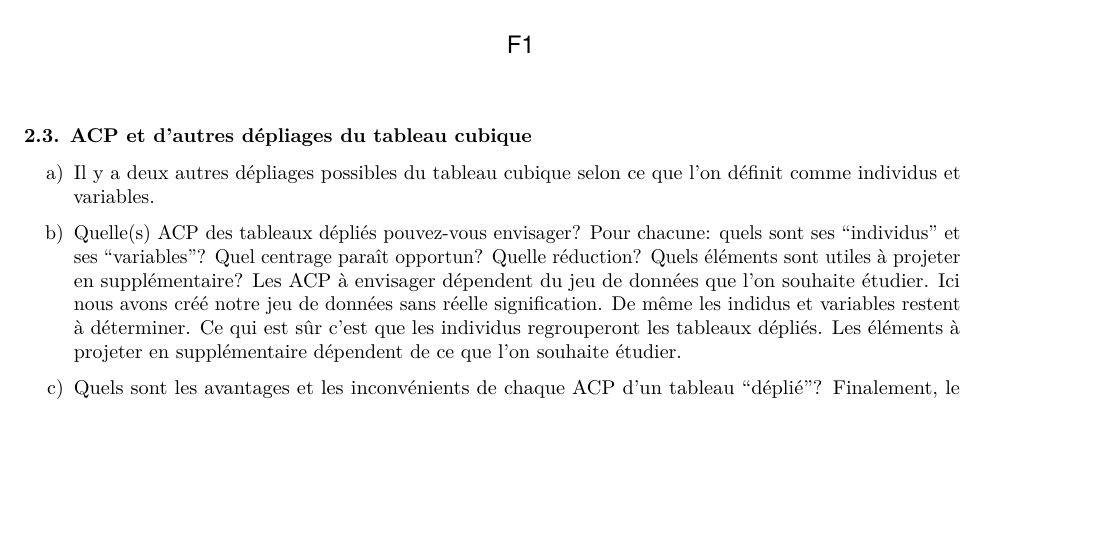
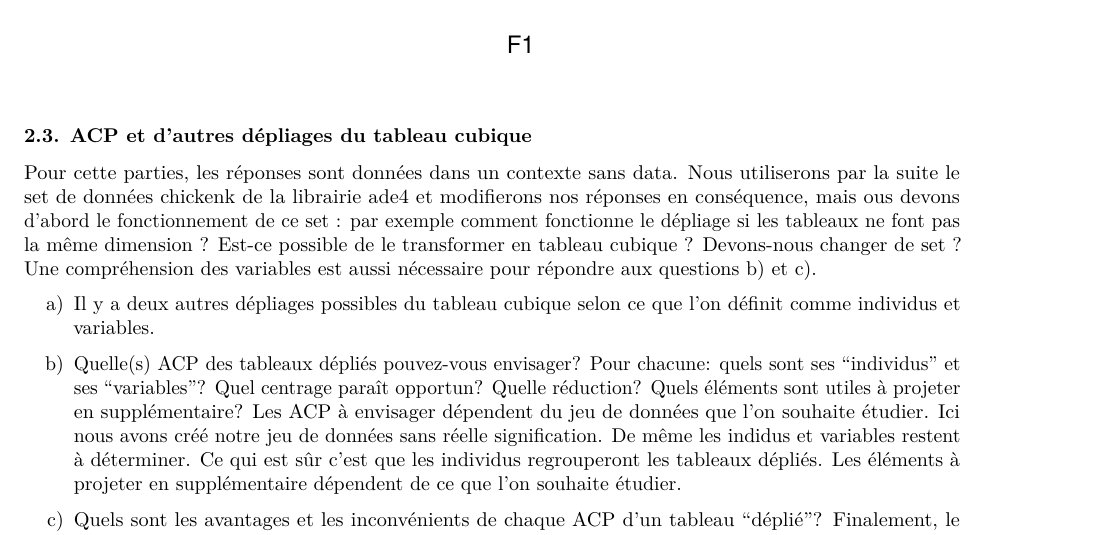
Before and after one commit to atttoum8643f/sta, an R Markdown document (programme/projet_statis.Rmd): part of page 13 of 13 before the commit and part of page 13 of 14 after it, cut so that both start at the same text, the shorter picture padded with empty space. Rendered offline with R 4.5, knitr and Pandoc, then LaTeX, with nearby package versions.

Commit message:
maj 2.3 + knit pdf

````diff
--- a/programme/projet_statis.Rmd
+++ b/programme/projet_statis.Rmd
@@ -465,6 +465,8 @@ representation_graphique_variables(vec_prop, resultats_n, 1, 2) # Affichage de l
 ```
 
 ### 2.3. ACP et d'autres dépliages du tableau cubique
+Pour cette parties, les réponses sont données dans un contexte sans data. Nous utiliserons par la suite le set de données chickenk de la librairie ade4 et modifierons nos réponses en conséquence, mais ous devons d'abord le fonctionnement de ce set : par exemple comment fonctionne le dépliage si les tableaux ne font pas la même dimension ? Est-ce possible de le transformer en tableau cubique ? Devons-nous changer de set ? Une compréhension des variables est aussi nécessaire pour répondre aux questions b) et c).
+
 a) Il y a deux autres dépliages possibles du tableau cubique selon ce que l'on définit comme individus et variables.
 
 b) Quelle(s) ACP des tableaux dépliés pouvez-vous envisager? Pour chacune: quels sont ses
````
Also changed, not shown: programme/projet_statis.pdf.
